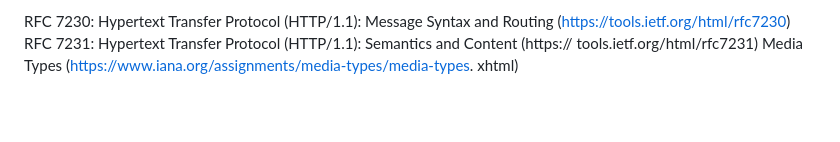
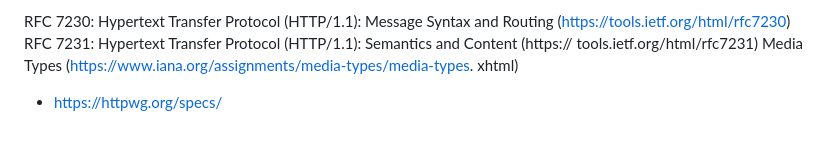
Before and after one commit to mtellal/webserv, a Markdown page: README.md, the part around the change. Drawn GitHub-style; blank space fills up the shorter version.

```diff
--- a/README.md
+++ b/README.md
@@ -103,3 +103,6 @@ RFC 7231: Hypertext Transfer Protocol (HTTP/1.1): Semantics and Content (https:/
 tools.ietf.org/html/rfc7231) </br>
 Media Types (https://www.iana.org/assignments/media-types/media-types.
 xhtml) </br>
+
+
+- https://httpwg.org/specs/
```
